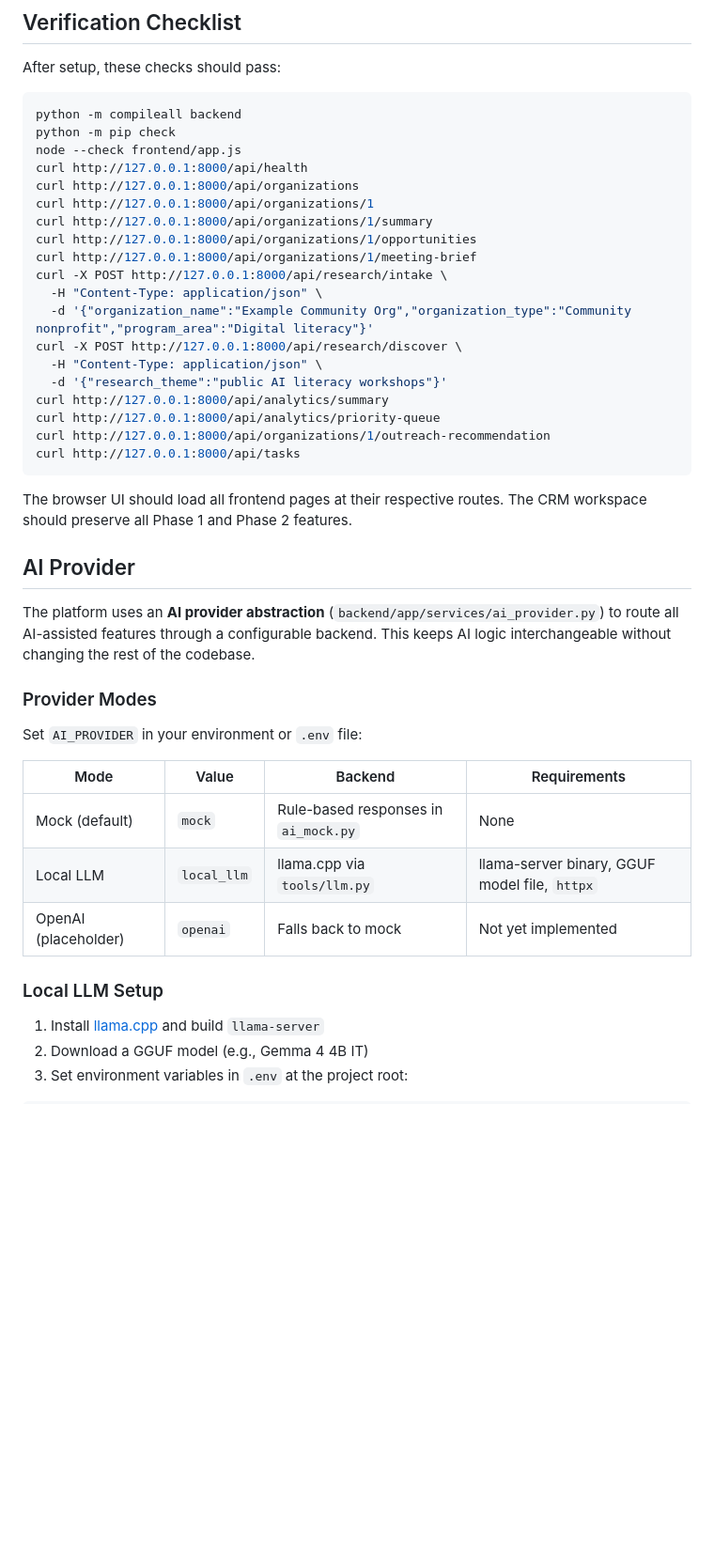
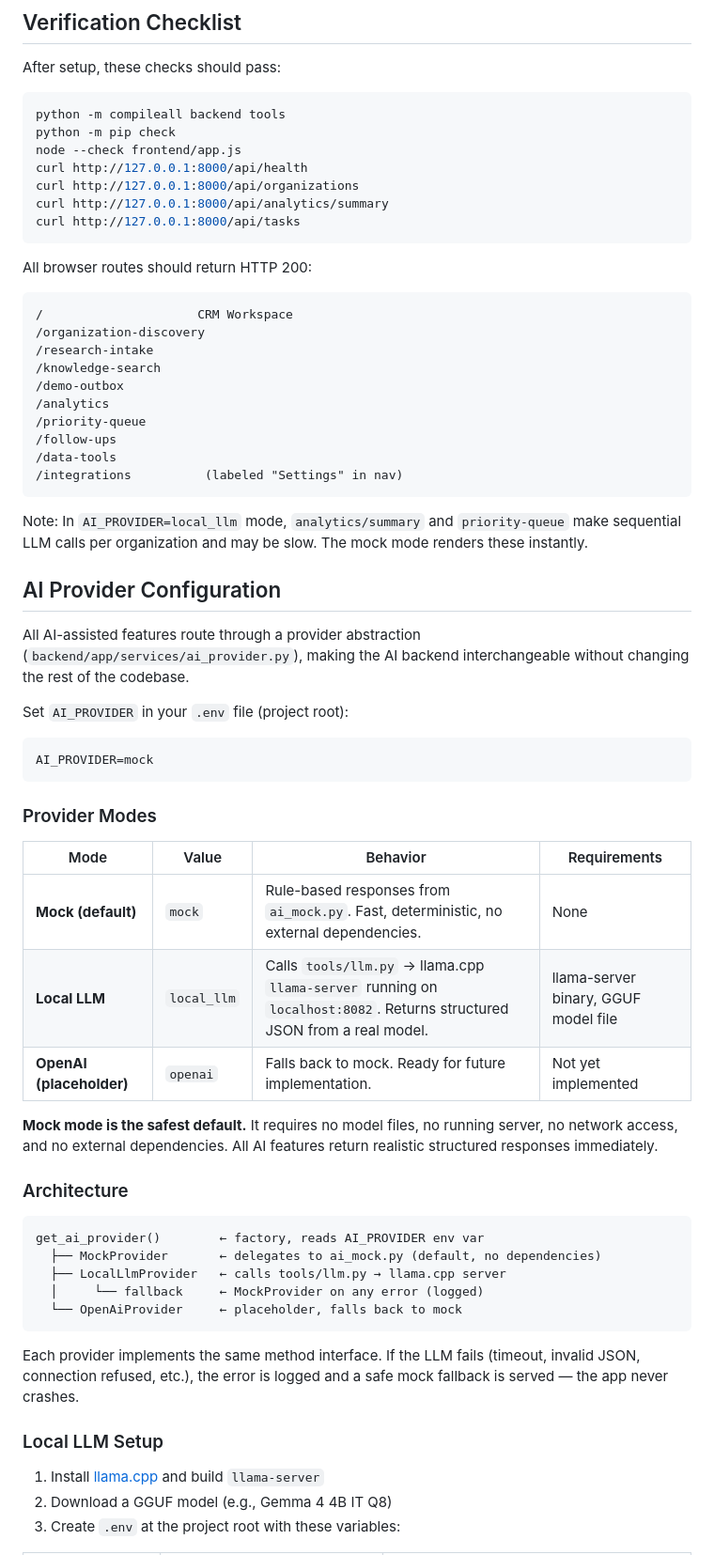
Before and after one commit to nmatsui7/outreach_intelligence_platform, a Markdown page: README.md, the part around one of its changes. Shown at 94% size. Drawn GitHub-style; blank space fills up the shorter version.

````diff
--- a/README.md
+++ b/README.md
@@ -533,47 +555,68 @@ DELETE /api/organizations/{id}/adoption-risk-notes/{ar_id}  (internal roadmap: w
 After setup, these checks should pass:
 
 ```bash
-python -m compileall backend
+python -m compileall backend tools
 python -m pip check
 node --check frontend/app.js
 curl http://127.0.0.1:8000/api/health
 curl http://127.0.0.1:8000/api/organizations
-curl http://127.0.0.1:8000/api/organizations/1
-curl http://127.0.0.1:8000/api/organizations/1/summary
-curl http://127.0.0.1:8000/api/organizations/1/opportunities
-curl http://127.0.0.1:8000/api/organizations/1/meeting-brief
-curl -X POST http://127.0.0.1:8000/api/research/intake \
-  -H "Content-Type: application/json" \
-  -d '{"organization_name":"Example Community Org","organization_type":"Community nonprofit","program_area":"Digital literacy"}'
-curl -X POST http://127.0.0.1:8000/api/research/discover \
-  -H "Content-Type: application/json" \
-  -d '{"research_theme":"public AI literacy workshops"}'
 curl http://127.0.0.1:8000/api/analytics/summary
-curl http://127.0.0.1:8000/api/analytics/priority-queue
-curl http://127.0.0.1:8000/api/organizations/1/outreach-recommendation
 curl http://127.0.0.1:8000/api/tasks
 ```
 
-The browser UI should load all frontend pages at their respective routes. The CRM workspace should preserve all Phase 1 and Phase 2 features.
+All browser routes should return HTTP 200:
+
+```text
+/                     CRM Workspace
+/organization-discovery
+/research-intake
+/knowledge-search
+/demo-outbox
+/analytics
+/priority-queue
+/follow-ups
+/data-tools
+/integrations          (labeled "Settings" in nav)
+```
+
+Note: In `AI_PROVIDER=local_llm` mode, `analytics/summary` and `priority-queue` make sequential LLM calls per organization and may be slow. The mock mode renders these instantly.
 
 
-## AI Provider
+## AI Provider Configuration
 
-The platform uses an **AI provider abstraction** (`backend/app/services/ai_provider.py`) to route all AI-assisted features through a configurable backend. This keeps AI logic interchangeable without changing the rest of the codebase.
+All AI-assisted features route through a provider abstraction (`backend/app/services/ai_provider.py`), making the AI backend interchangeable without changing the rest of the codebase.
+
+Set `AI_PROVIDER` in your `.env` file (project root):
+
+```env
+AI_PROVIDER=mock
+```
 
 ### Provider Modes
 
-Set `AI_PROVIDER` in your environment or `.env` file:
+| Mode | Value | Behavior | Requirements |
+|---|---|---|---|
+| **Mock (default)** | `mock` | Rule-based responses from `ai_mock.py`. Fast, deterministic, no external dependencies. | None |
+| **Local LLM** | `local_llm` | Calls `tools/llm.py` → llama.cpp `llama-server` running on `localhost:8082`. Returns structured JSON from a real model. | llama-server binary, GGUF model file |
+| **OpenAI (placeholder)** | `openai` | Falls back to mock. Ready for future implementation. | Not yet implemented |
 
-| Mode | Value | Backend | Requirements |
-|---|---|---|---|
-| Mock (default) | `mock` | Rule-based responses in `ai_mock.py` | None |
-| Local LLM | `local_llm` | llama.cpp via `tools/llm.py` | llama-server binary, GGUF model file, `httpx` |
-| OpenAI (placeholder) | `openai` | Falls back to mock | Not yet implemented |
+**Mock mode is the safest default.** It requires no model files, no running server, no network access, and no external dependencies. All AI features return realistic structured responses immediately.
+
+### Architecture
+
+```text
+get_ai_provider()        ← factory, reads AI_PROVIDER env var
+  ├── MockProvider       ← delegates to ai_mock.py (default, no dependencies)
+  ├── LocalLlmProvider   ← calls tools/llm.py → llama.cpp server
+  │     └── fallback     ← MockProvider on any error (logged)
+  └── OpenAiProvider     ← placeholder, falls back to mock
+```
+
+Each provider implements the same method interface. If the LLM fails (timeout, invalid JSON, connection refused, etc.), the error is logged and a safe mock fallback is served — the app never crashes.
 
 ### Local LLM Setup
 
 1. Install [llama.cpp](https://github.com/ggerganov/llama.cpp) and build `llama-server`
-2. Download a GGUF model (e.g., Gemma 4 4B IT)
-3. Set environment variables in `.env` at the project root:
+2. Download a GGUF model (e.g., Gemma 4 4B IT Q8)
+3. Create `.env` at the project root with these variables:
 
````
Also changed, not shown: other parts of README.md (+94 -30 lines).
